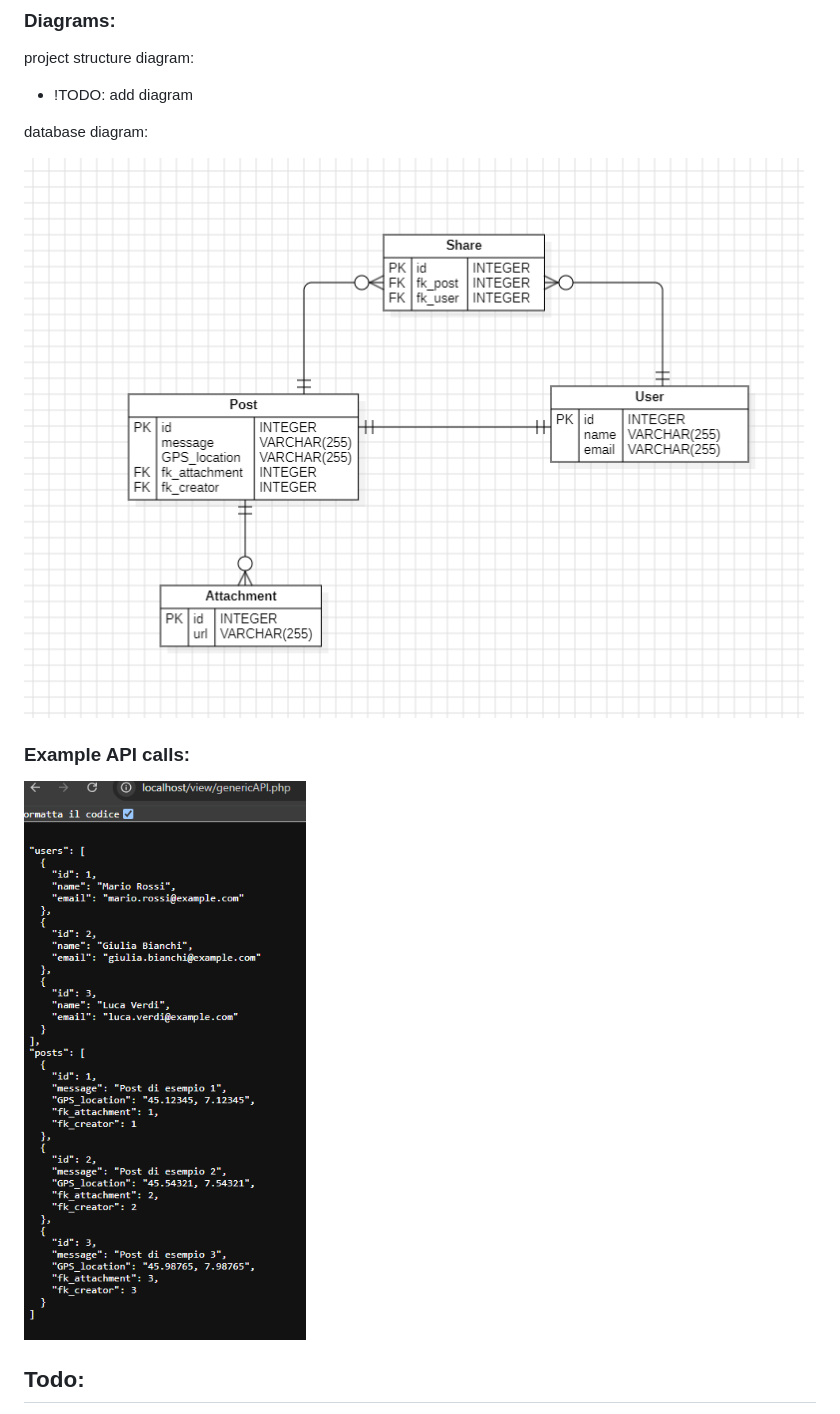
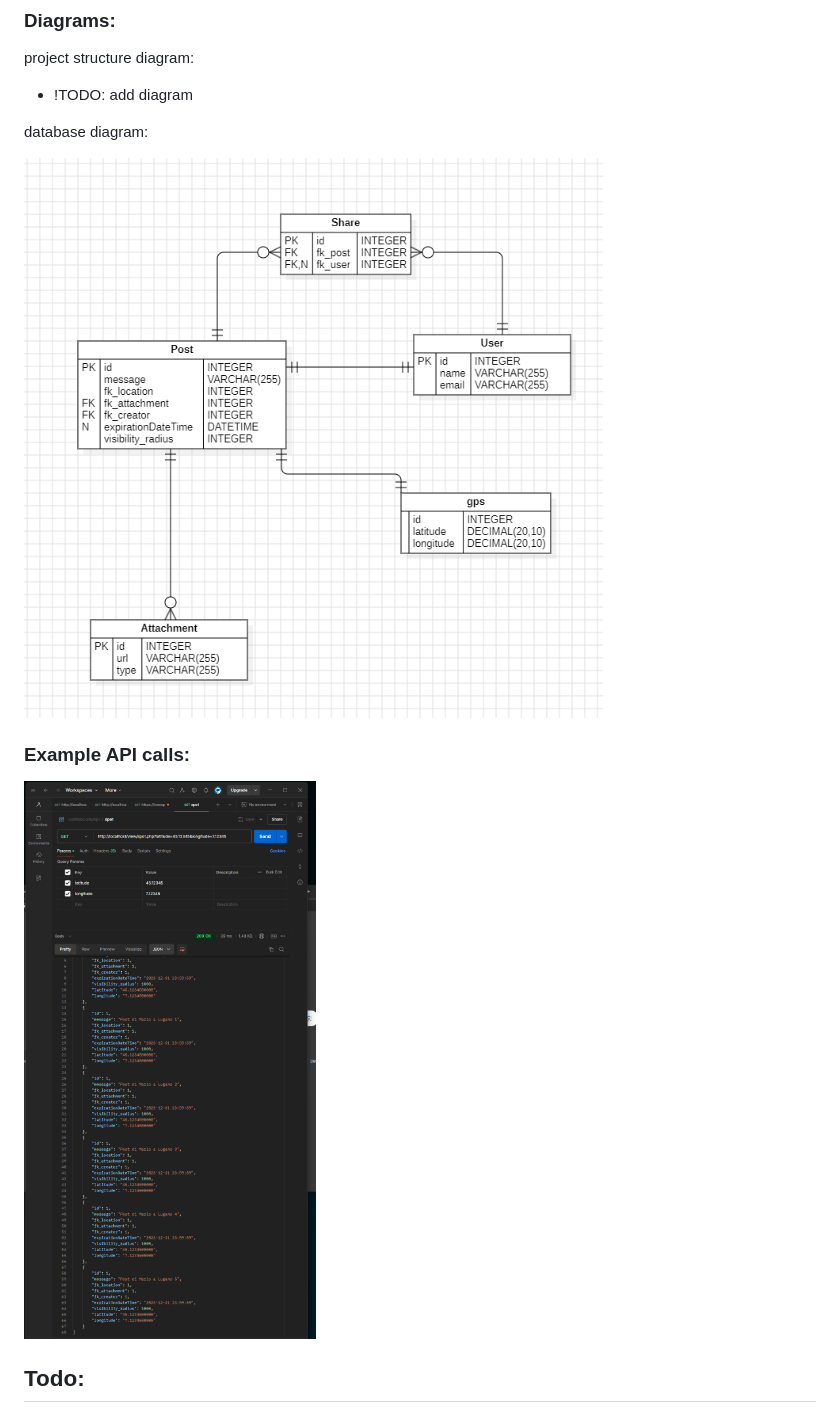
Before and after one commit to AlessioTommasi-supsi/USI_MobileWearableComputing, a Markdown page: Progetto/README.md, the part around the change. Drawn GitHub-style; pictures changed too: Progetto/img/db.png, Progetto/img/spotApi.png (added).

```diff
--- a/Progetto/README.md
+++ b/Progetto/README.md
@@ -50,7 +50,7 @@ database diagram:
 
 ### Example API calls:
 
-![alt text](img/genericApi.png)
+![alt text](img/spotApi.png)
 
 ## Todo:
 
```
Also changed, not shown: 3 other files.
